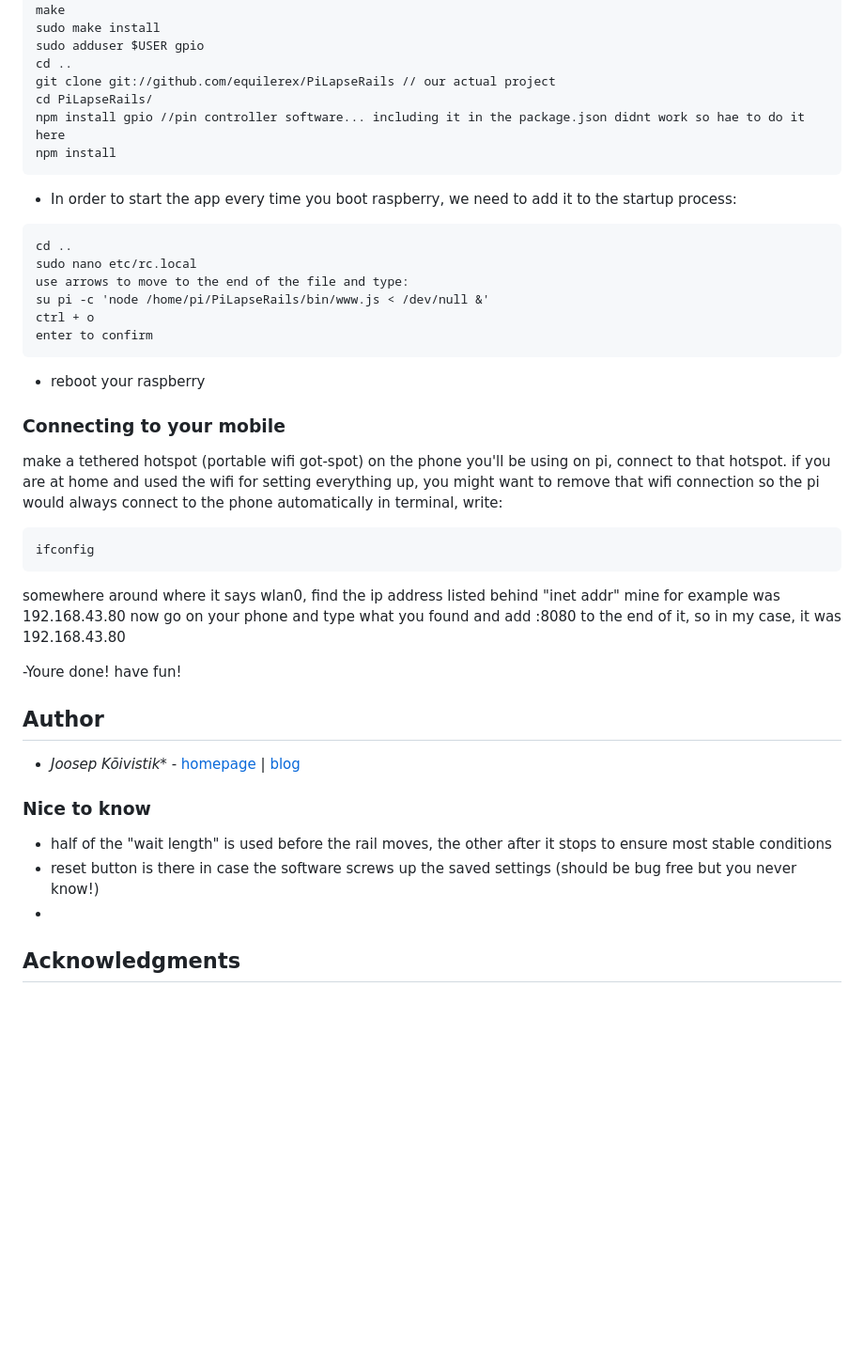
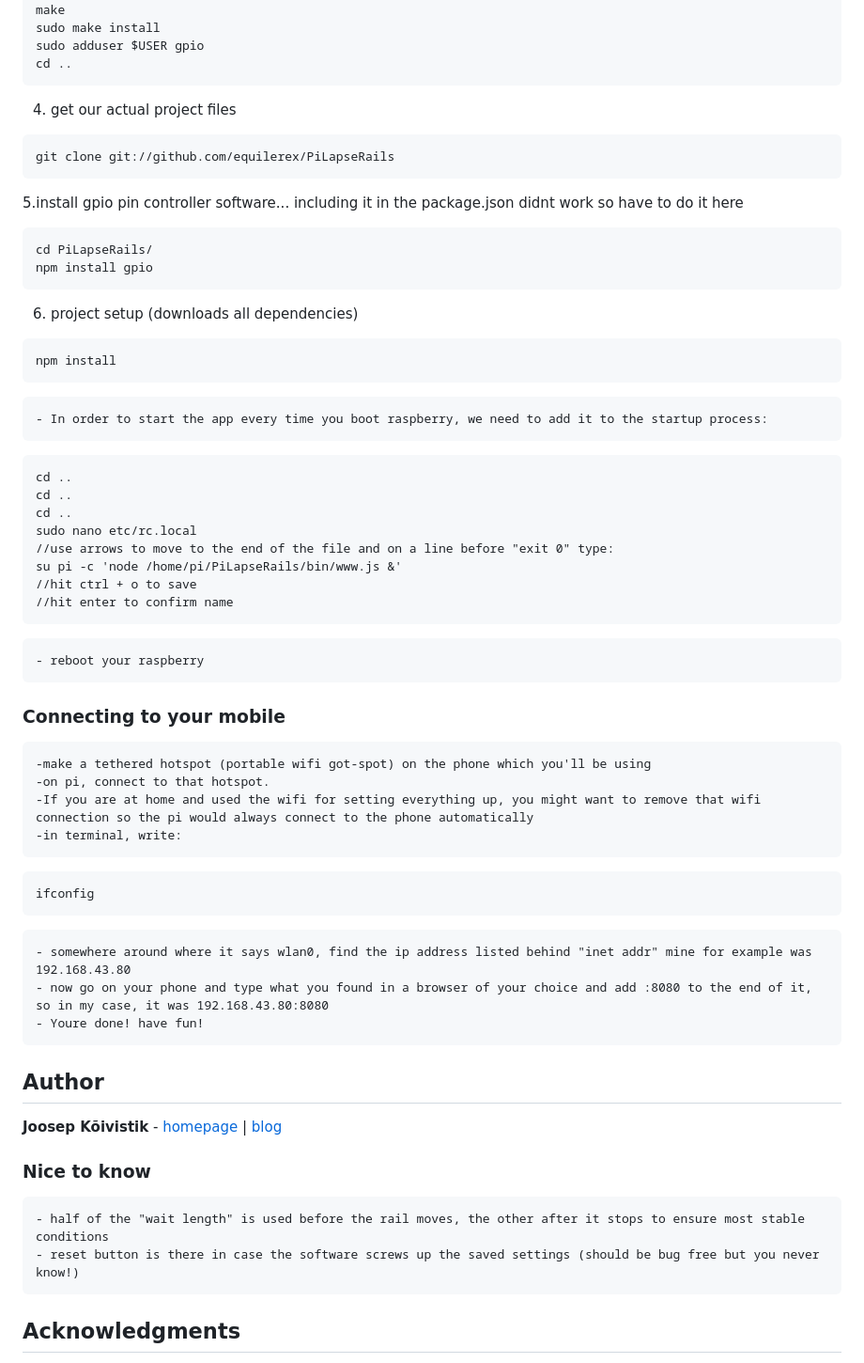
Before and after one commit to equilerex/PiLapseRails, a Markdown page: README.md, the part around one of its changes. Shown at 94% size. GitHub-like rendering; blank space fills up the shorter version.

````diff
--- a/README.md
+++ b/README.md
@@ -43,42 +56,55 @@ make
 sudo make install
 sudo adduser $USER gpio
 cd ..
-git clone git://github.com/equilerex/PiLapseRails // our actual project
+```
+4. get our actual project files
+```
+git clone git://github.com/equilerex/PiLapseRails
+```
+5.install gpio pin controller software... including it in the package.json didnt work so have to do it here
+```
 cd PiLapseRails/
-npm install gpio //pin controller software... including it in the package.json didnt work so hae to do it here
+npm install gpio
+```
+6. project setup (downloads all dependencies)
+```
 npm install
 ```
-- In order to start the app every time you boot raspberry, we need to add it to the startup process:
+
+
+    - In order to start the app every time you boot raspberry, we need to add it to the startup process:
 ```
 cd ..
+cd ..
+cd ..
 sudo nano etc/rc.local
-use arrows to move to the end of the file and type:
-su pi -c 'node /home/pi/PiLapseRails/bin/www.js < /dev/null &'
-ctrl + o
-enter to confirm
+//use arrows to move to the end of the file and on a line before "exit 0" type:
+su pi -c 'node /home/pi/PiLapseRails/bin/www.js &'
+//hit ctrl + o to save
+//hit enter to confirm name
 ```
-- reboot your raspberry
+    - reboot your raspberry
 
 ### Connecting to your mobile
-make a tethered hotspot (portable wifi got-spot) on the phone you'll be using
-on pi, connect to that hotspot. if you are at home and used the wifi for setting everything up, you might want to remove that wifi connection so the pi would always connect to the phone automatically
-in terminal, write:
+    -make a tethered hotspot (portable wifi got-spot) on the phone which you'll be using
+    -on pi, connect to that hotspot.
+    -If you are at home and used the wifi for setting everything up, you might want to remove that wifi connection so the pi would always connect to the phone automatically
+    -in terminal, write:
 ```
 ifconfig
 ```
-somewhere around where it says wlan0, find the ip address listed behind "inet addr" mine for example was 192.168.43.80
-now go on your phone and type what you found and add :8080 to the end of it, so in my case, it was 192.168.43.80
-
--Youre done! have fun!
+    - somewhere around where it says wlan0, find the ip address listed behind "inet addr" mine for example was 192.168.43.80
+    - now go on your phone and type what you found in a browser of your choice and add :8080 to the end of it, so in my case, it was 192.168.43.80:8080
+    - Youre done! have fun!
 
 ## Author
 
-* *Joosep Kõivistik** - [homepage](https://koivistik.com) |  [blog](https://blog.koivistik.com)
+**Joosep Kõivistik** - [homepage](https://koivistik.com) |  [blog](https://blog.koivistik.com)
 
 ### Nice to know
-- half of the "wait length" is used before the rail moves, the other after it stops to ensure most stable conditions
-- reset button is there in case the software screws up the saved settings (should be bug free but you never know!)
--
+    - half of the "wait length" is used before the rail moves, the other after it stops to ensure most stable conditions
+    - reset button is there in case the software screws up the saved settings (should be bug free but you never know!)
+
 
 ## Acknowledgments
 
````
Also changed, not shown: other parts of README.md (+38 -25 lines), samples/circuit.jpg (added), samples/mosfet.jpg (added), samples/screen1.jpg (added), samples/screen2.jpg (added), 2 other files.
